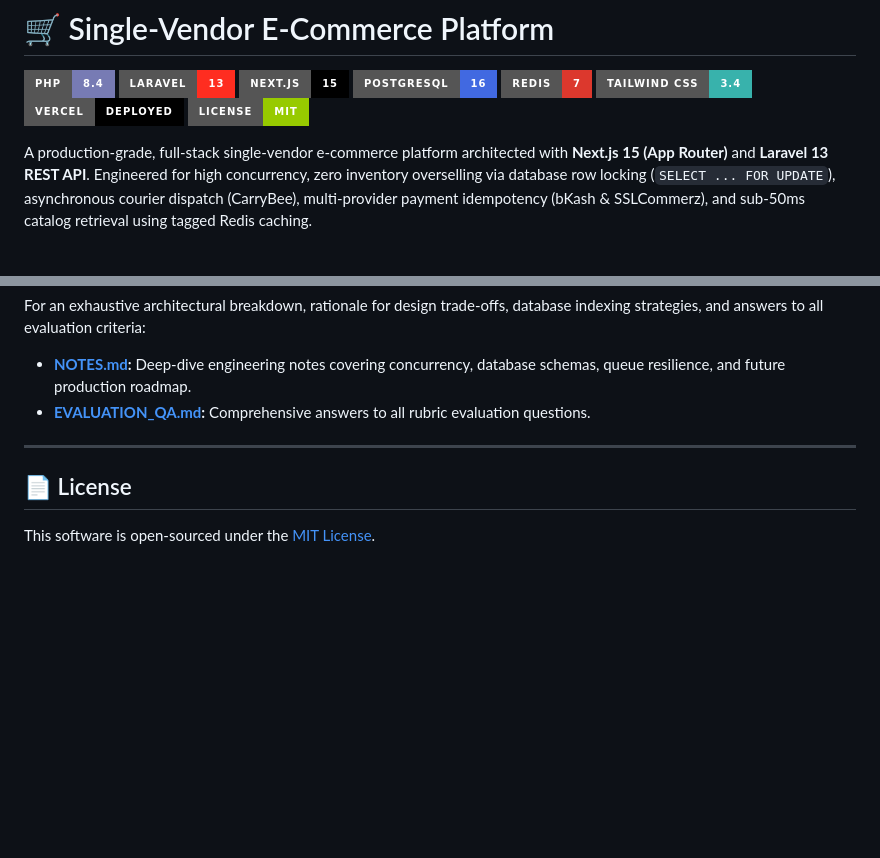
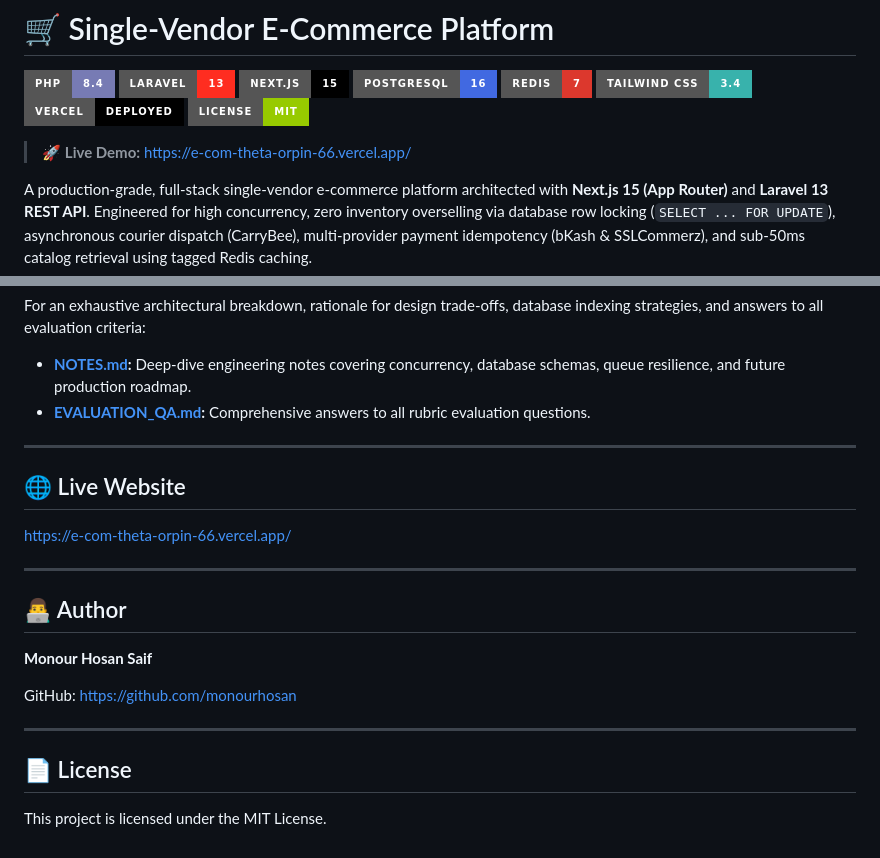
Before and after one commit to monourhosan/E_com, a Markdown page: README.md, 2 parts joined by grey strips. Drawn GitHub-style; badges without logos; blank space fills up the shorter version.

Commit message:
docs: add Live Website link and Author details to README.md

```diff
--- a/README.md
+++ b/README.md
@@ -10,4 +10,6 @@
 [![License: MIT](https://img.shields.io/badge/License-MIT-green.svg?style=for-the-badge)](LICENSE)
+
+> 🚀 **Live Demo:** [https://e-com-theta-orpin-66.vercel.app/](https://e-com-theta-orpin-66.vercel.app/)
 
 A production-grade, full-stack single-vendor e-commerce platform architected with **Next.js 15 (App Router)** and **Laravel 13 REST API**. Engineered for high concurrency, zero inventory overselling via database row locking (`SELECT ... FOR UPDATE`), asynchronous courier dispatch (CarryBee), multi-provider payment idempotency (bKash & SSLCommerz), and sub-50ms catalog retrieval using tagged Redis caching.
 
@@ -303,6 +305,20 @@ For an exhaustive architectural breakdown, rationale for design trade-offs, data
 
 ---
 
+## 🌐 Live Website
+
+https://e-com-theta-orpin-66.vercel.app/
+
+---
+
+## 👨‍💻 Author
+
+**Monour Hosan Saif**
+
+GitHub: https://github.com/monourhosan
+
+---
+
 ## 📄 License
 
-This software is open-sourced under the [MIT License](LICENSE).
+This project is licensed under the MIT License.
```
Also changed, not shown: other parts of README.md (+1 -1 lines).
